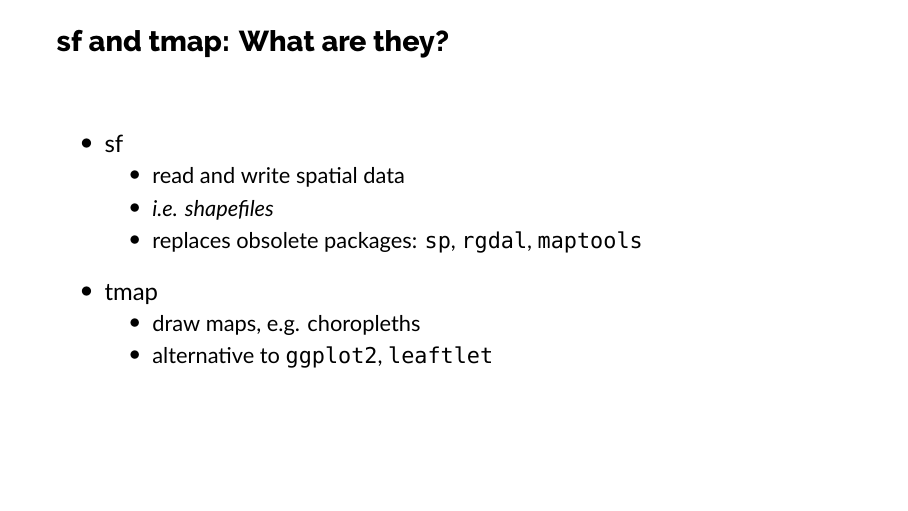
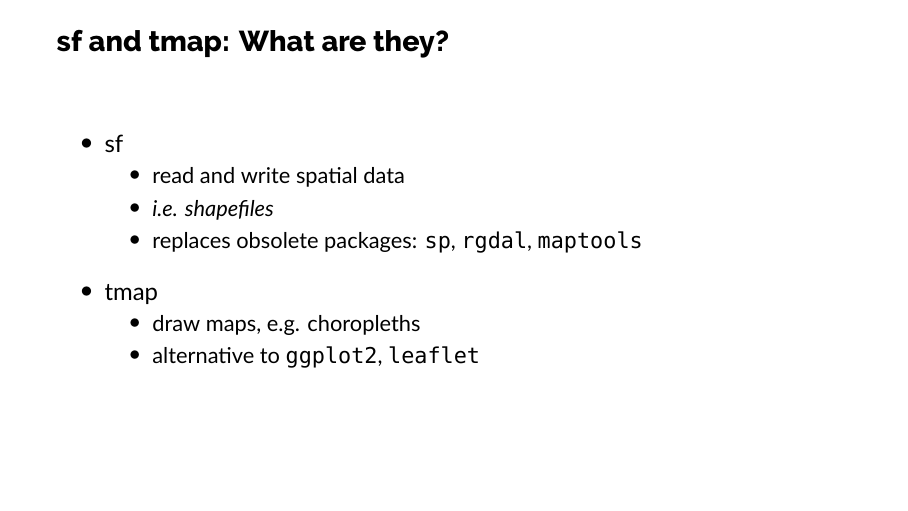
Before and after one commit to mbg-unsw/sphras, LaTeX slides (sphras.tex): page 7 of 10. Compiled offline with XeLaTeX; a missing font is replaced by an installed copy or a similar font.

Commit message:
Fixed typo in 'leaflet' name

```diff
--- a/sphras.tex
+++ b/sphras.tex
@@ -165,7 +165,7 @@
 		\item tmap
 		\begin{itemize}
 			\item draw maps, e.g. choropleths
-			\item alternative to \texttt{ggplot2}, \texttt{leaftlet}
+			\item alternative to \texttt{ggplot2}, \texttt{leaflet}
 		\end{itemize}
 	\end{itemize}
 \end{frame}
```
